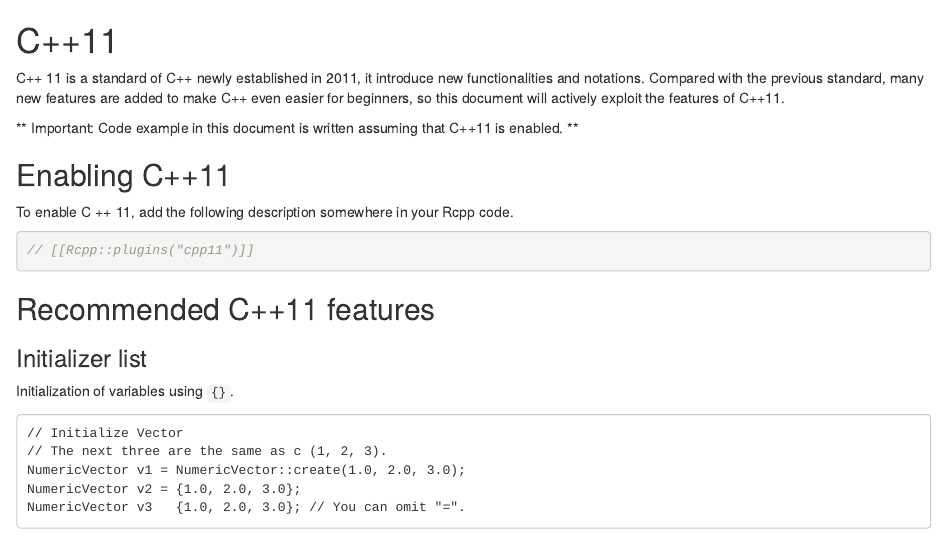
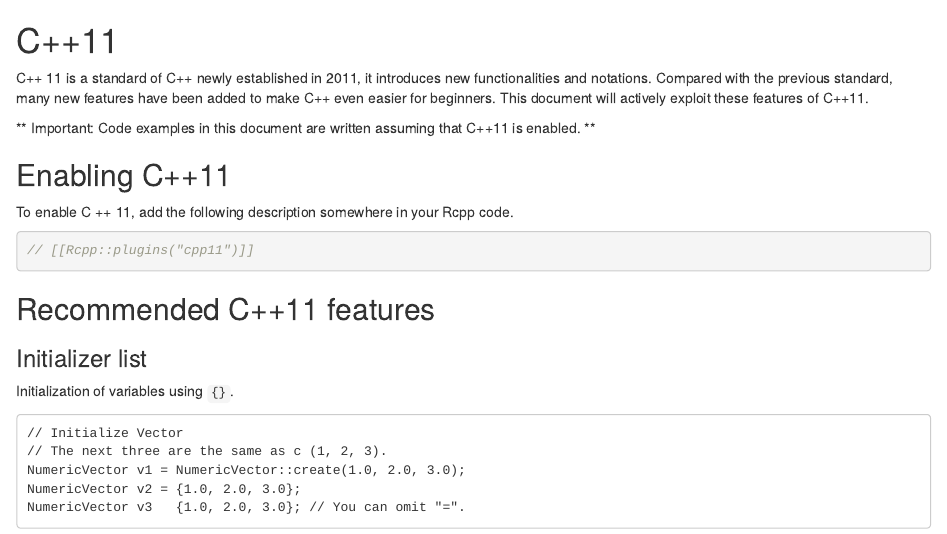
Before and after one commit to teuder/rcpp4everyone_en, an R Markdown document (050_c++11.Rmd): the page in a window 1100 px wide, from its top. Rendered offline with R 4.5, knitr and Pandoc, with nearby package versions; drawn as R Markdown's standard HTML page in place of the format the file asks for.

Commit message:
english grammar fixes

```diff
--- a/050_c++11.Rmd
+++ b/050_c++11.Rmd
@@ -1,8 +1,8 @@
 # C++11
 
-C++ 11 is a standard of C++ newly established in 2011, it introduce new functionalities and notations. Compared with the previous standard, many new features are added to make C++ even easier for beginners, so this document will actively exploit the features of C++11.
+C++ 11 is a standard of C++ newly established in 2011, it introduces new functionalities and notations. Compared with the previous standard, many new features have been added to make C++ even easier for beginners. This document will actively exploit these features of C++11.
 
-** Important: Code example in this document is written assuming that C++11 is enabled. **
+** Important: Code examples in this document are written assuming that C++11 is enabled. **
 
 ## Enabling C++11
 
```
